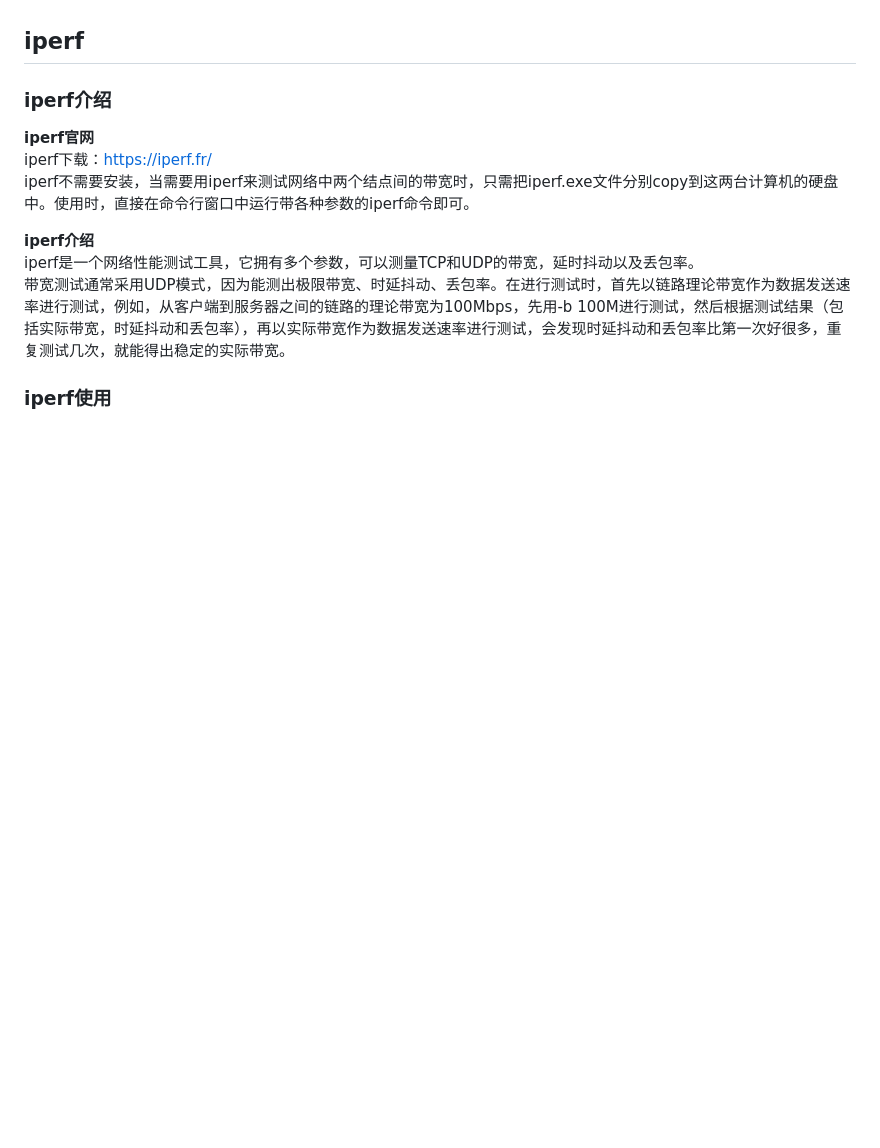
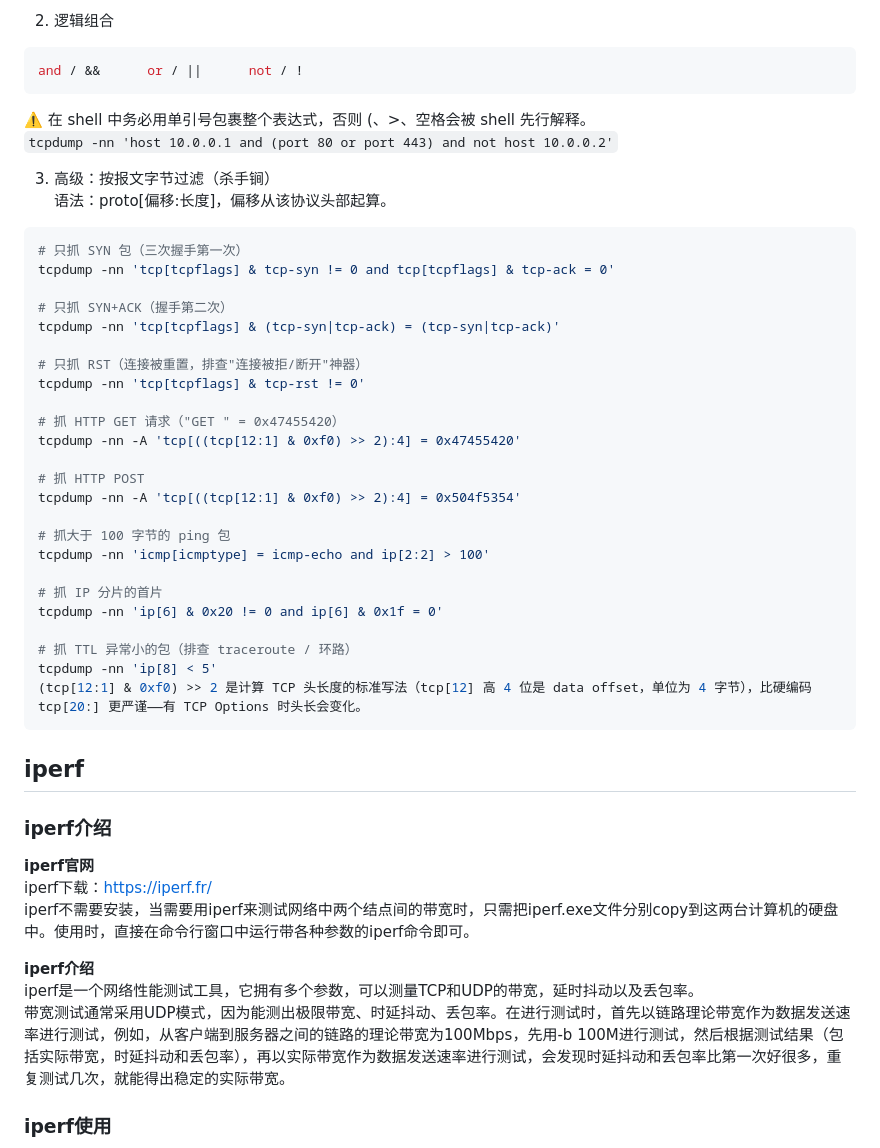
Before and after one commit to gaheadus/daily_use, a Markdown page: wifi_bluetooth/工具与使用.md, the part around one of its changes. Rendered like a GitHub page; blank space fills up the shorter version.

Commit message:
更新 工具与使用

````diff
--- a/wifi_bluetooth/工具与使用.md
+++ b/wifi_bluetooth/工具与使用.md
@@ -653,3 +692,39 @@ ip icmp arp rarp 和 tcp、udp、icmp这些选项等都要放到第一个参数
+2. 逻辑组合
+```bash
+and / &&      or / ||      not / !
+```
+⚠️ 在 shell 中务必用单引号包裹整个表达式，否则 (、>、空格会被 shell 先行解释。
+`tcpdump -nn 'host 10.0.0.1 and (port 80 or port 443) and not host 10.0.0.2'`
+
+3. 高级：按报文字节过滤（杀手锏）
+语法：proto[偏移:长度]，偏移从该协议头部起算。
+```bash
+# 只抓 SYN 包（三次握手第一次）
+tcpdump -nn 'tcp[tcpflags] & tcp-syn != 0 and tcp[tcpflags] & tcp-ack = 0'
+
+# 只抓 SYN+ACK（握手第二次）
+tcpdump -nn 'tcp[tcpflags] & (tcp-syn|tcp-ack) = (tcp-syn|tcp-ack)'
+
+# 只抓 RST（连接被重置，排查"连接被拒/断开"神器）
+tcpdump -nn 'tcp[tcpflags] & tcp-rst != 0'
+
+# 抓 HTTP GET 请求（"GET " = 0x47455420）
+tcpdump -nn -A 'tcp[((tcp[12:1] & 0xf0) >> 2):4] = 0x47455420'
+
+# 抓 HTTP POST
+tcpdump -nn -A 'tcp[((tcp[12:1] & 0xf0) >> 2):4] = 0x504f5354'
+
+# 抓大于 100 字节的 ping 包
+tcpdump -nn 'icmp[icmptype] = icmp-echo and ip[2:2] > 100'
+
+# 抓 IP 分片的首片
+tcpdump -nn 'ip[6] & 0x20 != 0 and ip[6] & 0x1f = 0'
+
+# 抓 TTL 异常小的包（排查 traceroute / 环路）
+tcpdump -nn 'ip[8] < 5'
+(tcp[12:1] & 0xf0) >> 2 是计算 TCP 头长度的标准写法（tcp[12] 高 4 位是 data offset，单位为 4 字节），比硬编码 tcp[20:] 更严谨——有 TCP Options 时头长会变化。
+```
+
 
 
 
````
Also changed, not shown: other parts of wifi_bluetooth/工具与使用.md (+39 -0 lines).
